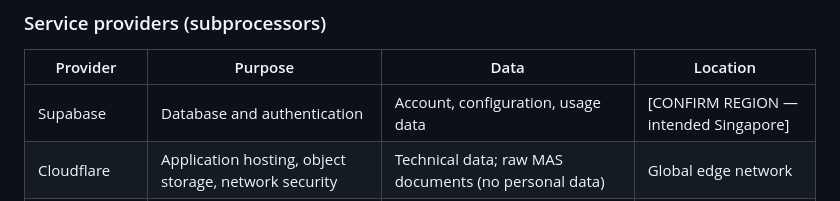
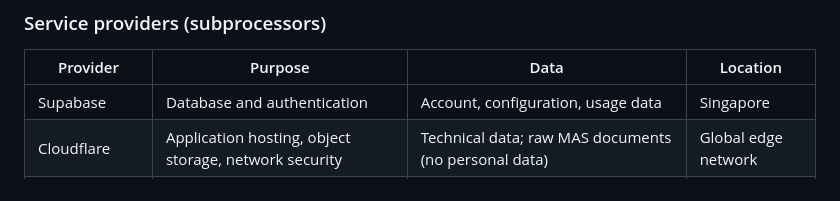
Before and after one commit to jewlurk/clausewatch, a Markdown page: docs/legal/privacy-policy.md, the part around the change. GitHub-like rendering.

```diff
--- a/docs/legal/privacy-policy.md
+++ b/docs/legal/privacy-policy.md
@@ -111,7 +111,7 @@ We do not disclose personal data except:
 
 | Provider | Purpose | Data | Location |
 |---|---|---|---|
-| Supabase | Database and authentication | Account, configuration, usage data | [CONFIRM REGION — intended Singapore] |
+| Supabase | Database and authentication | Account, configuration, usage data | Singapore |
 | Cloudflare | Application hosting, object storage, network security | Technical data; raw MAS documents (no personal data) | Global edge network |
 | Resend | Sending alert and service emails | Name, email address, message content | United States |
 | GitHub | Runs the scheduled processing pipeline | No customer personal data | United States |
```
Also changed, not shown: TODO.md (added, +66 -0 lines).
